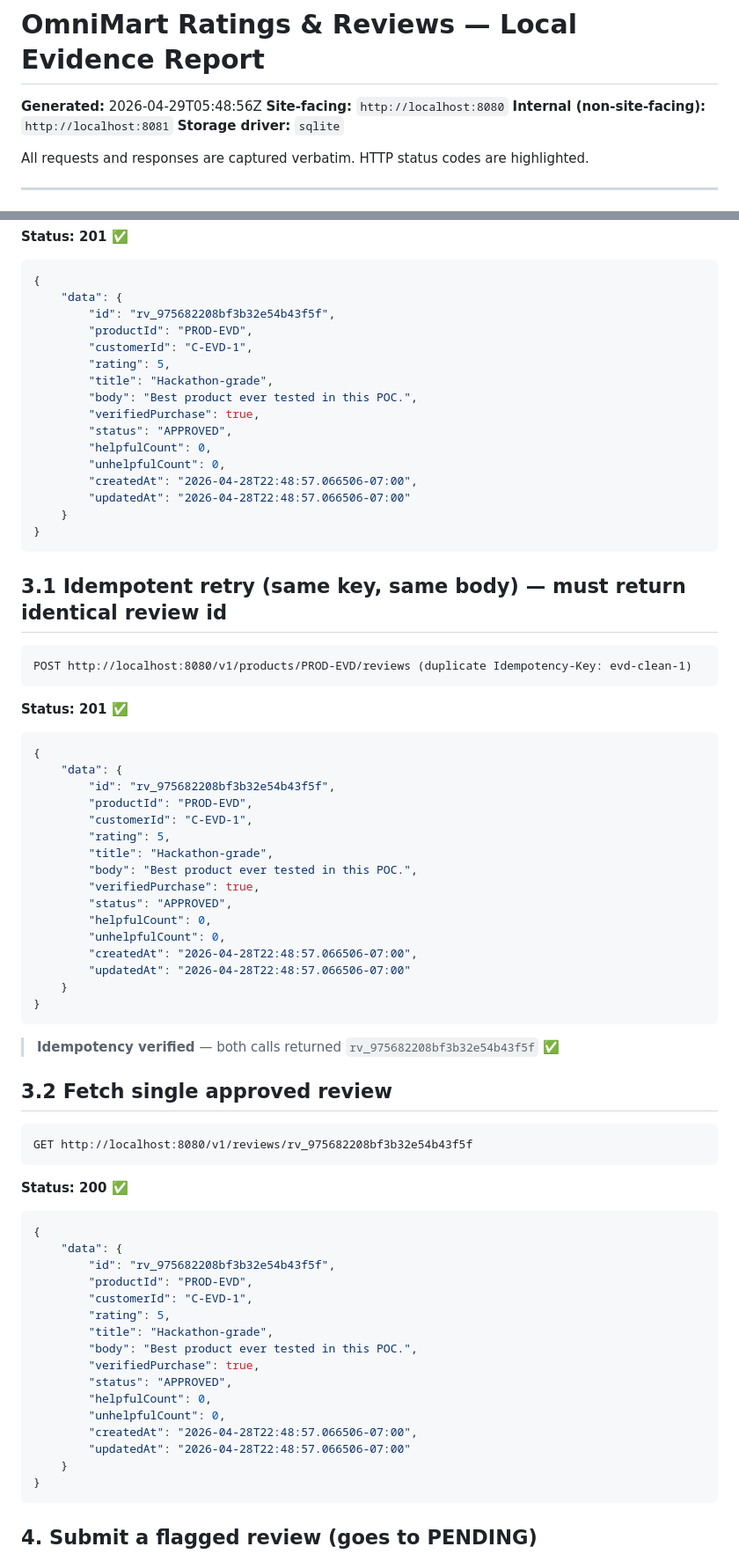
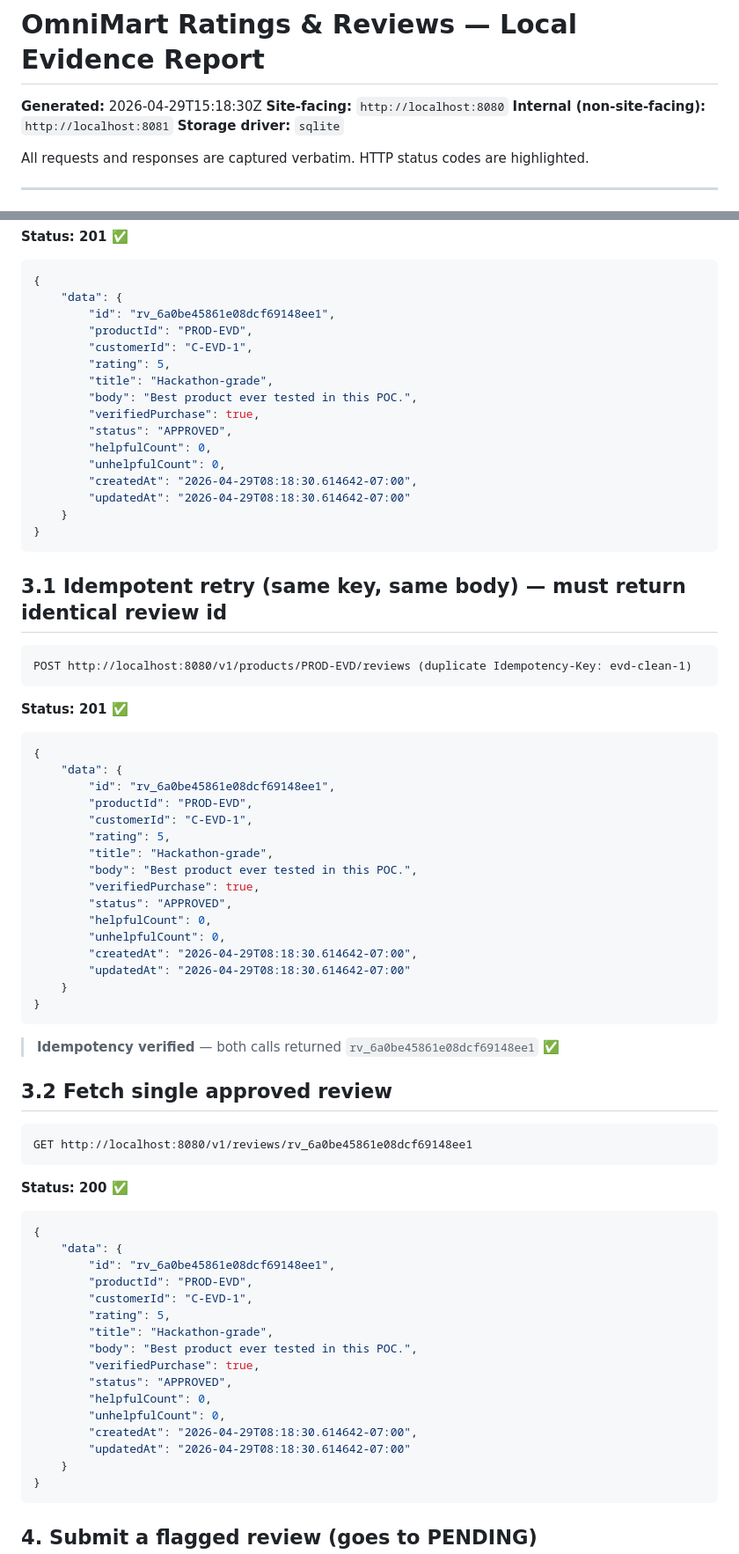
Before and after one commit to shubhambakre/omnimart-ratings-reviews, a Markdown page: docs/EVIDENCE.md, 2 parts joined by grey strips. Shown at 88% size. Drawn GitHub-style.

````diff
--- a/docs/EVIDENCE.md
+++ b/docs/EVIDENCE.md
@@ -1,6 +1,6 @@
 # OmniMart Ratings & Reviews — Local Evidence Report
 
-**Generated:** 2026-04-29T05:48:56Z
+**Generated:** 2026-04-29T15:18:30Z
 **Site-facing:** `http://localhost:8080`
 **Internal (non-site-facing):** `http://localhost:8081`
 **Storage driver:** `sqlite`
@@ -174,7 +174,7 @@ Idempotency-Key: evd-clean-1
 ```json
 {
     "data": {
-        "id": "rv_975682208bf3b32e54b43f5f",
+        "id": "rv_6a0be45861e08dcf69148ee1",
         "productId": "PROD-EVD",
         "customerId": "C-EVD-1",
         "rating": 5,
@@ -184,8 +184,8 @@ Idempotency-Key: evd-clean-1
         "status": "APPROVED",
         "helpfulCount": 0,
         "unhelpfulCount": 0,
-        "createdAt": "2026-04-28T22:48:57.066506-07:00",
-        "updatedAt": "2026-04-28T22:48:57.066506-07:00"
+        "createdAt": "2026-04-29T08:18:30.614642-07:00",
+        "updatedAt": "2026-04-29T08:18:30.614642-07:00"
     }
 }
 ```
@@ -202,7 +202,7 @@ POST http://localhost:8080/v1/products/PROD-EVD/reviews (duplicate Idempotency-K
 ```json
 {
     "data": {
-        "id": "rv_975682208bf3b32e54b43f5f",
+        "id": "rv_6a0be45861e08dcf69148ee1",
         "productId": "PROD-EVD",
         "customerId": "C-EVD-1",
         "rating": 5,
@@ -212,19 +212,19 @@ POST http://localhost:8080/v1/products/PROD-EVD/reviews (duplicate Idempotency-K
         "status": "APPROVED",
         "helpfulCount": 0,
         "unhelpfulCount": 0,
-        "createdAt": "2026-04-28T22:48:57.066506-07:00",
-        "updatedAt": "2026-04-28T22:48:57.066506-07:00"
+        "createdAt": "2026-04-29T08:18:30.614642-07:00",
+        "updatedAt": "2026-04-29T08:18:30.614642-07:00"
     }
 }
 ```
 
-> **Idempotency verified** — both calls returned `rv_975682208bf3b32e54b43f5f` ✅
+> **Idempotency verified** — both calls returned `rv_6a0be45861e08dcf69148ee1` ✅
 
 
 ## 3.2 Fetch single approved review
 
 ```http
-GET http://localhost:8080/v1/reviews/rv_975682208bf3b32e54b43f5f
+GET http://localhost:8080/v1/reviews/rv_6a0be45861e08dcf69148ee1
 ```
 
 **Status: 200 ✅**
@@ -232,7 +232,7 @@ GET http://localhost:8080/v1/reviews/rv_975682208bf3b32e54b43f5f
 ```json
 {
     "data": {
-        "id": "rv_975682208bf3b32e54b43f5f",
+        "id": "rv_6a0be45861e08dcf69148ee1",
         "productId": "PROD-EVD",
         "customerId": "C-EVD-1",
         "rating": 5,
@@ -242,8 +242,8 @@ GET http://localhost:8080/v1/reviews/rv_975682208bf3b32e54b43f5f
         "status": "APPROVED",
         "helpfulCount": 0,
         "unhelpfulCount": 0,
-        "createdAt": "2026-04-28T22:48:57.066506-07:00",
-        "updatedAt": "2026-04-28T22:48:57.066506-07:00"
+        "createdAt": "2026-04-29T08:18:30.614642-07:00",
+        "updatedAt": "2026-04-29T08:18:30.614642-07:00"
     }
 }
 ```
````
Also changed, not shown: other parts of docs/EVIDENCE.md (+46 -46 lines).
